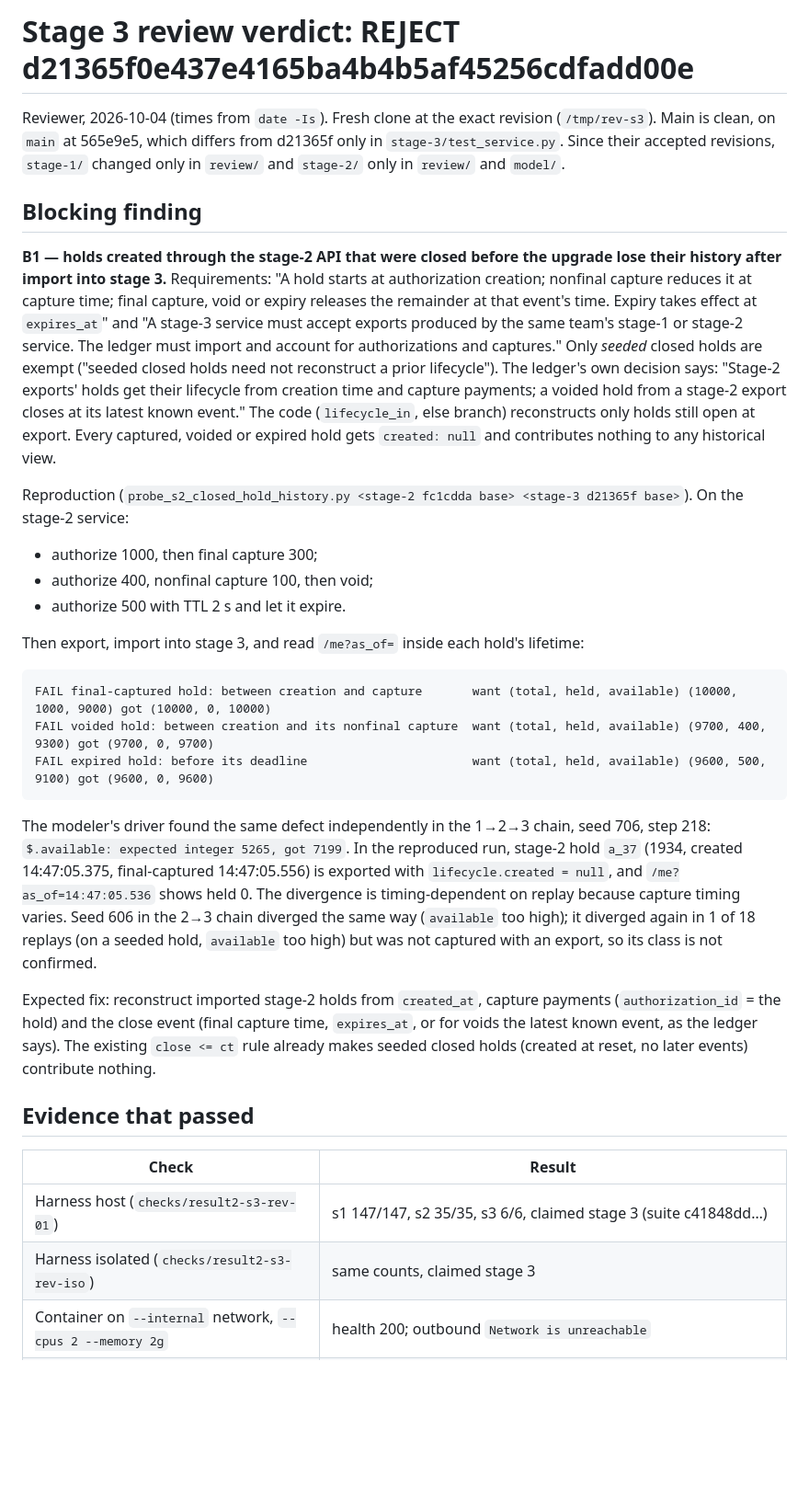
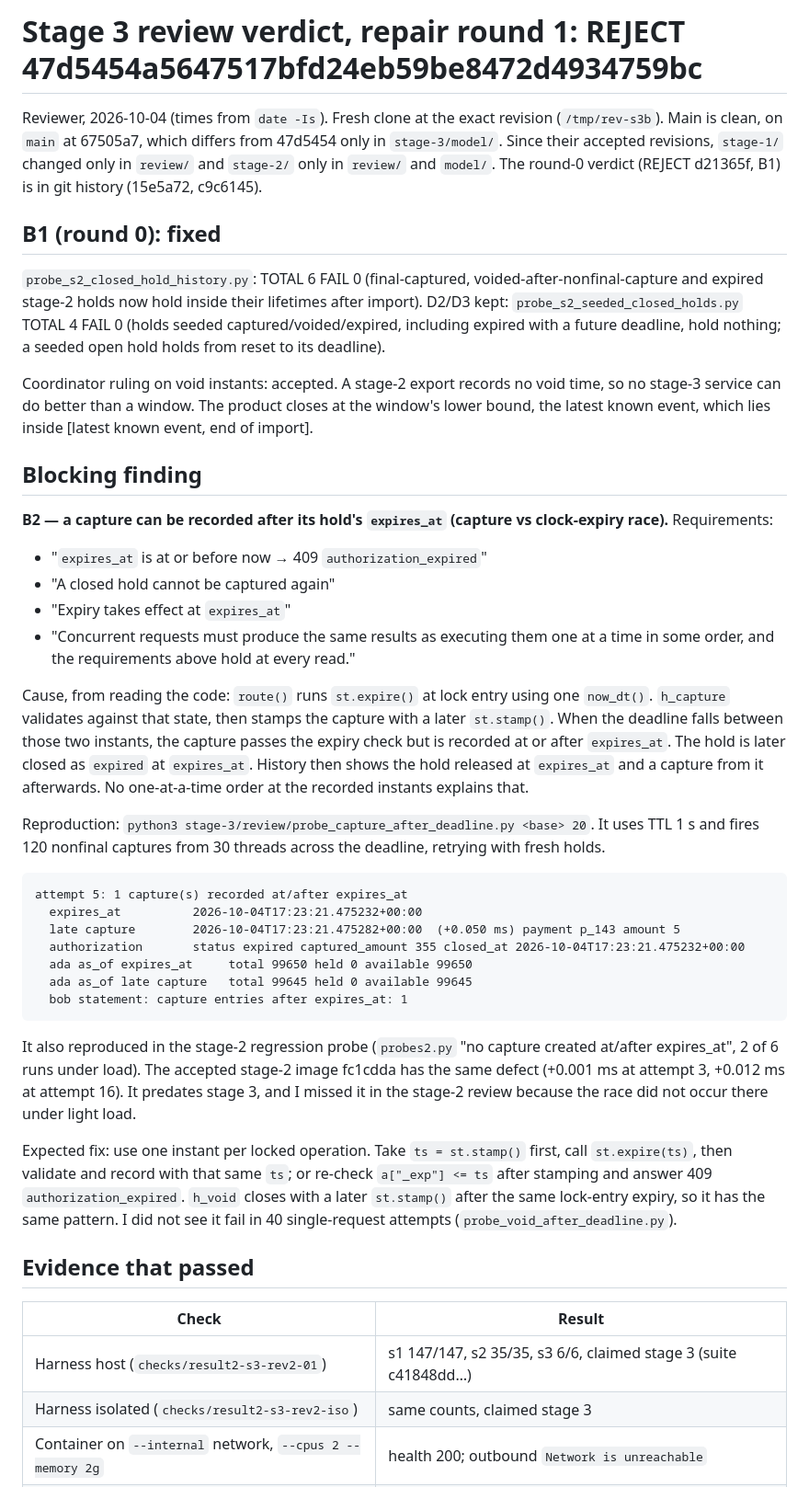
Before and after one commit to ghewaredevopsai/pocketful-dark-factory-v2, a Markdown page: stage-3/review/VERDICT.md, the part around one of its changes. Shown at 92% size. Rendered like a GitHub page; blank space fills up the shorter version.

Commit message:
stage-3/review: round-1 verdict for 47d5454 (B1 fixed; B2 capture after expires_at)
Co-Authored-By: Claude Opus 5.5 <noreply@anthropic.com>

````diff
--- a/stage-3/review/VERDICT.md
+++ b/stage-3/review/VERDICT.md
@@ -1,49 +1,62 @@
-# Stage 3 review verdict: REJECT d21365f0e437e4165ba4b4b5af45256cdfadd00e
+# Stage 3 review verdict, repair round 1: REJECT 47d5454a5647517bfd24eb59be8472d4934759bc
 
-Reviewer, 2026-10-04 (times from `date -Is`). Fresh clone at the exact revision (`/tmp/rev-s3`). Main is clean, on `main`
-at 565e9e5, which differs from d21365f only in `stage-3/test_service.py`. Since their accepted revisions, `stage-1/`
-changed only in `review/` and `stage-2/` only in `review/` and `model/`.
+Reviewer, 2026-10-04 (times from `date -Is`). Fresh clone at the exact revision (`/tmp/rev-s3b`). Main is clean, on `main`
+at 67505a7, which differs from 47d5454 only in `stage-3/model/`. Since their accepted revisions, `stage-1/` changed only
+in `review/` and `stage-2/` only in `review/` and `model/`. The round-0 verdict (REJECT d21365f, B1) is in git history (15e5a72, c9c6145).
+
+## B1 (round 0): fixed
+
+`probe_s2_closed_hold_history.py`: TOTAL 6 FAIL 0 (final-captured, voided-after-nonfinal-capture and expired stage-2
+holds now hold inside their lifetimes after import). D2/D3 kept: `probe_s2_seeded_closed_holds.py` TOTAL 4 FAIL 0
+(holds seeded captured/voided/expired, including expired with a future deadline, hold nothing; a seeded open hold
+holds from reset to its deadline).
+
+Coordinator ruling on void instants: accepted. A stage-2 export records no void time, so no stage-3 service can do
+better than a window. The product closes at the window's lower bound, the latest known event, which lies inside
+[latest known event, end of import].
 
 ## Blocking finding
 
-**B1 — holds created through the stage-2 API that were closed before the upgrade lose their history after import
-into stage 3.**
-Requirements: "A hold starts at authorization creation; nonfinal capture reduces it at capture time; final capture,
-void or expiry releases the remainder at that event's time. Expiry takes effect at `expires_at`" and "A stage-3
-service must accept exports produced by the same team's stage-1 or stage-2 service. The ledger must import and
-account for authorizations and captures." Only *seeded* closed holds are exempt ("seeded closed holds need not
-reconstruct a prior lifecycle"). The ledger's own decision says: "Stage-2 exports' holds get their lifecycle from creation
-time and capture payments; a voided hold from a stage-2 export closes at its latest known event." The code
-(`lifecycle_in`, else branch) reconstructs only holds still open at export. Every captured, voided or expired hold gets
-`created: null` and contributes nothing to any historical view.
+**B2 — a capture can be recorded after its hold's `expires_at` (capture vs clock-expiry race).**
+Requirements:
+- "`expires_at` is at or before now → 409 `authorization_expired`"
+- "A closed hold cannot be captured again"
+- "Expiry takes effect at `expires_at`"
+- "Concurrent requests must produce the same results as executing them one at a time in some order, and the
+  requirements above hold at every read."
 
-Reproduction (`probe_s2_closed_hold_history.py <stage-2 fc1cdda base> <stage-3 d21365f base>`). On the stage-2 service:
-- authorize 1000, then final capture 300;
-- authorize 400, nonfinal capture 100, then void;
-- authorize 500 with TTL 2 s and let it expire.
+Cause, from reading the code: `route()` runs `st.expire()` at lock entry using one `now_dt()`. `h_capture` validates
+against that state, then stamps the capture with a later `st.stamp()`. When the deadline falls between those two
+instants, the capture passes the expiry check but is recorded at or after `expires_at`. The hold is later closed as
+`expired` at `expires_at`. History then shows the hold released at `expires_at` and a capture from it afterwards. No
+one-at-a-time order at the recorded instants explains that.
 
-Then export, import into stage 3, and read `/me?as_of=` inside each hold's lifetime:
+Reproduction: `python3 stage-3/review/probe_capture_after_deadline.py <base> 20`. It uses TTL 1 s and fires 120
+nonfinal captures from 30 threads across the deadline, retrying with fresh holds.
 
 ```
-FAIL final-captured hold: between creation and capture       want (total, held, available) (10000, 1000, 9000) got (10000, 0, 10000)
-FAIL voided hold: between creation and its nonfinal capture  want (total, held, available) (9700, 400, 9300) got (9700, 0, 9700)
-FAIL expired hold: before its deadline                       want (total, held, available) (9600, 500, 9100) got (9600, 0, 9600)
+attempt 5: 1 capture(s) recorded at/after expires_at
+  expires_at          2026-10-04T17:23:21.475232+00:00
+  late capture        2026-10-04T17:23:21.475282+00:00  (+0.050 ms) payment p_143 amount 5
+  authorization       status expired captured_amount 355 closed_at 2026-10-04T17:23:21.475232+00:00
+  ada as_of expires_at     total 99650 held 0 available 99650
+  ada as_of late capture   total 99645 held 0 available 99645
+  bob statement: capture entries after expires_at: 1
 ```
 
-The modeler's driver found the same defect independently in the 1→2→3 chain, seed 706, step 218:
-`$.available: expected integer 5265, got 7199`. In the reproduced run, stage-2 hold `a_37` (1934, created 14:47:05.375,
-final-captured 14:47:05.556) is exported with `lifecycle.created = null`, and `/me?as_of=14:47:05.536` shows held 0.
-The divergence is timing-dependent on replay because capture timing varies. Seed 606 in the 2→3 chain diverged the
-same way (`available` too high); it diverged again in 1 of 18 replays (on a seeded hold, `available` too high) but was not captured with an export, so its class is not confirmed.
+It also reproduced in the stage-2 regression probe (`probes2.py` "no capture created at/after expires_at", 2 of 6 runs
+under load). The accepted stage-2 image fc1cdda has the same defect (+0.001 ms at attempt 3, +0.012 ms at attempt 16).
+It predates stage 3, and I missed it in the stage-2 review because the race did not occur there under light load.
 
-Expected fix: reconstruct imported stage-2 holds from `created_at`, capture payments (`authorization_id` = the hold)
-and the close event (final capture time, `expires_at`, or for voids the latest known event, as the ledger says). The
-existing `close <= ct` rule already makes seeded closed holds (created at reset, no later events) contribute nothing.
+Expected fix: use one instant per locked operation. Take `ts = st.stamp()` first, call `st.expire(ts)`, then validate
+and record with that same `ts`; or re-check `a["_exp"] <= ts` after stamping and answer 409 `authorization_expired`.
+`h_void` closes with a later `st.stamp()` after the same lock-entry expiry, so it has the same pattern. I did not see it
+fail in 40 single-request attempts (`probe_void_after_deadline.py`).
 
 ## Evidence that passed
 
 | Check | Result |
 |---|---|
-| Harness host (`checks/result2-s3-rev-01`) | s1 147/147, s2 35/35, s3 6/6, claimed stage 3 (suite c41848dd…) |
-| Harness isolated (`checks/result2-s3-rev-iso`) | same counts, claimed stage 3 |
+| Harness host (`checks/result2-s3-rev2-01`) | s1 147/147, s2 35/35, s3 6/6, claimed stage 3 (suite c41848dd…) |
+| Harness isolated (`checks/result2-s3-rev2-iso`) | same counts, claimed stage 3 |
 | Container on `--internal` network, `--cpus 2 --memory 2g` | health 200; outbound `Network is unreachable` |
````
Also changed, not shown: other parts of stage-3/review/VERDICT.md (+10 -13 lines).
